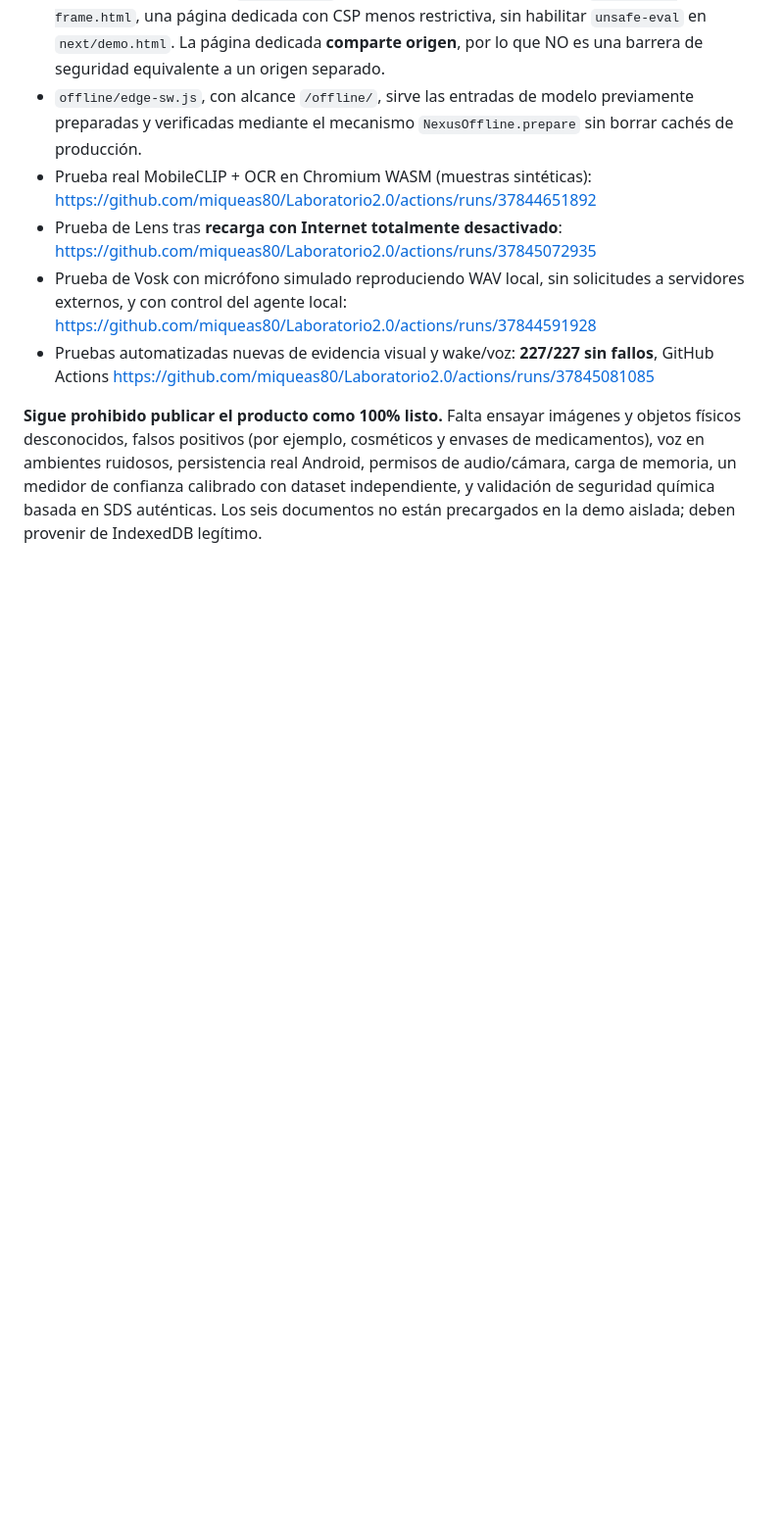
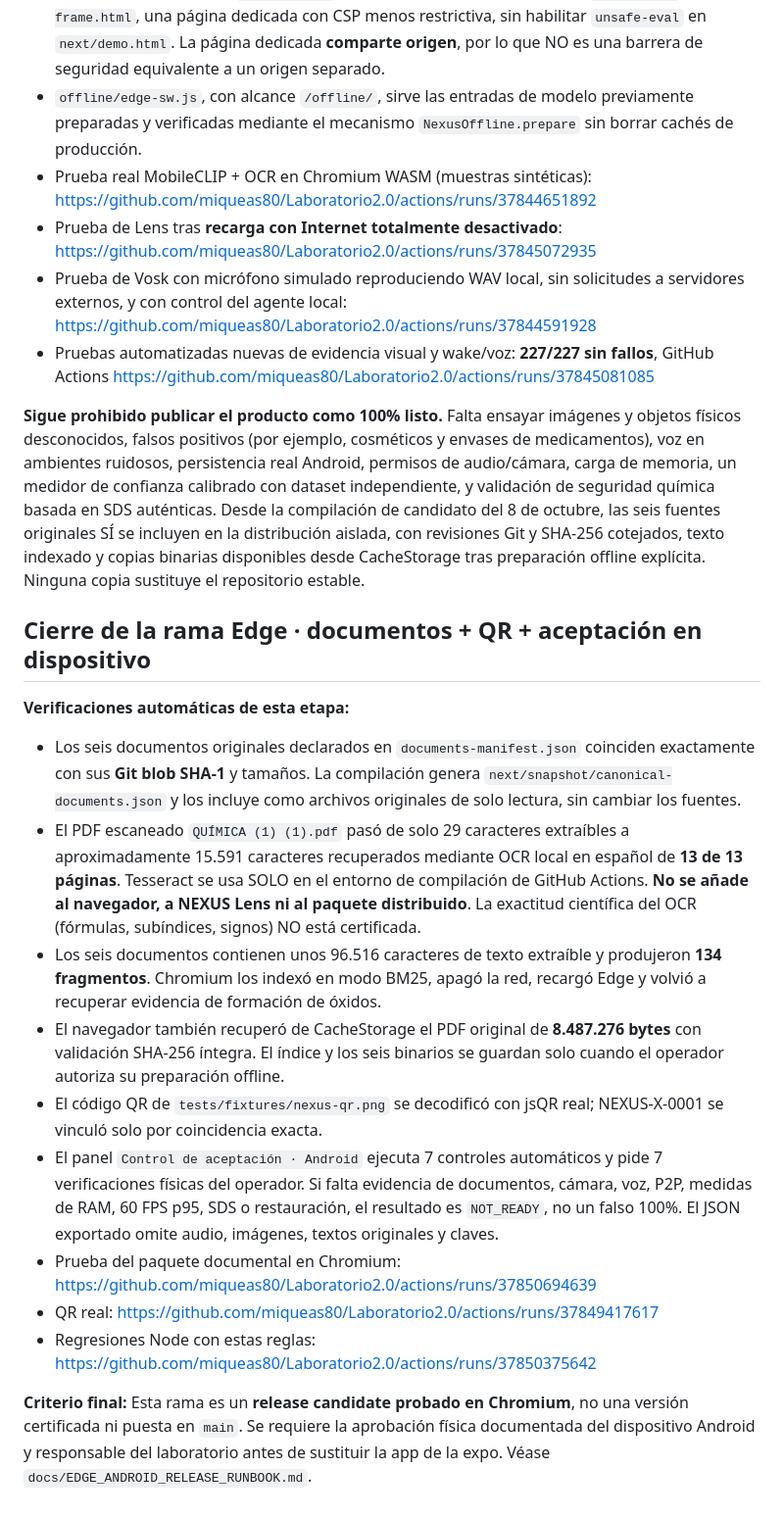
Before and after one commit to miqueas80/Laboratorio2.0, a Markdown page: docs/EDGE_RELEASE_GATES.md, the part around the change. Shown at 98% size. Rendered like a GitHub page; blank space fills up the shorter version.

Commit message:
docs(edge): record six original documents, complete scanned-PDF OCR, real QR and 14 fail-closed release checks

```diff
--- a/docs/EDGE_RELEASE_GATES.md
+++ b/docs/EDGE_RELEASE_GATES.md
@@ -139,5 +139,51 @@ imágenes y objetos físicos desconocidos, falsos positivos (por ejemplo,
 cosméticos y envases de medicamentos), voz en ambientes ruidosos,
 persistencia real Android, permisos de audio/cámara, carga de memoria,
 un medidor de confianza calibrado con dataset independiente, y validación
-de seguridad química basada en SDS auténticas. Los seis documentos no
-están precargados en la demo aislada; deben provenir de IndexedDB legítimo.
+de seguridad química basada en SDS auténticas. Desde la compilación
+de candidato del 8 de octubre, las seis fuentes originales SÍ se incluyen
+en la distribución aislada, con revisiones Git y SHA-256 cotejados, texto
+indexado y copias binarias disponibles desde CacheStorage tras preparación
+offline explícita. Ninguna copia sustituye el repositorio estable.
+
+## Cierre de la rama Edge · documentos + QR + aceptación en dispositivo
+
+**Verificaciones automáticas de esta etapa:**
+
+- Los seis documentos originales declarados en `documents-manifest.json`
+  coinciden exactamente con sus **Git blob SHA-1** y tamaños. La compilación
+  genera `next/snapshot/canonical-documents.json` y los incluye como
+  archivos originales de solo lectura, sin cambiar los fuentes.
+- El PDF escaneado `QUÍMICA (1) (1).pdf` pasó de solo 29 caracteres
+  extraíbles a aproximadamente 15.591 caracteres recuperados mediante OCR
+  local en español de **13 de 13 páginas**. Tesseract se usa SOLO en el
+  entorno de compilación de GitHub Actions. **No se añade al navegador,
+  a NEXUS Lens ni al paquete distribuido**. La exactitud científica del
+  OCR (fórmulas, subíndices, signos) NO está certificada.
+- Los seis documentos contienen unos 96.516 caracteres de texto
+  extraíble y produjeron **134 fragmentos**. Chromium los indexó en
+  modo BM25, apagó la red, recargó Edge y volvió a recuperar evidencia
+  de formación de óxidos.
+- El navegador también recuperó de CacheStorage el PDF original de
+  **8.487.276 bytes** con validación SHA-256 íntegra. El índice y los
+  seis binarios se guardan solo cuando el operador autoriza su
+  preparación offline.
+- El código QR de `tests/fixtures/nexus-qr.png` se decodificó
+  con jsQR real; NEXUS-X-0001 se vinculó solo por coincidencia exacta.
+- El panel `Control de aceptación · Android` ejecuta 7 controles
+  automáticos y pide 7 verificaciones físicas del operador.
+  Si falta evidencia de documentos, cámara, voz, P2P, medidas de RAM,
+  60 FPS p95, SDS o restauración, el resultado es
+  `NOT_READY`, no un falso 100%.
+  El JSON exportado omite audio, imágenes, textos originales y claves.
+- Prueba del paquete documental en Chromium:
+  https://github.com/miqueas80/Laboratorio2.0/actions/runs/37850694639
+- QR real:
+  https://github.com/miqueas80/Laboratorio2.0/actions/runs/37849417617
+- Regresiones Node con estas reglas:
+  https://github.com/miqueas80/Laboratorio2.0/actions/runs/37850375642
+
+**Criterio final:** Esta rama es un **release candidate probado en Chromium**,
+no una versión certificada ni puesta en `main`. Se requiere la aprobación
+física documentada del dispositivo Android y responsable del laboratorio
+antes de sustituir la app de la expo. Véase
+`docs/EDGE_ANDROID_RELEASE_RUNBOOK.md`.
```
